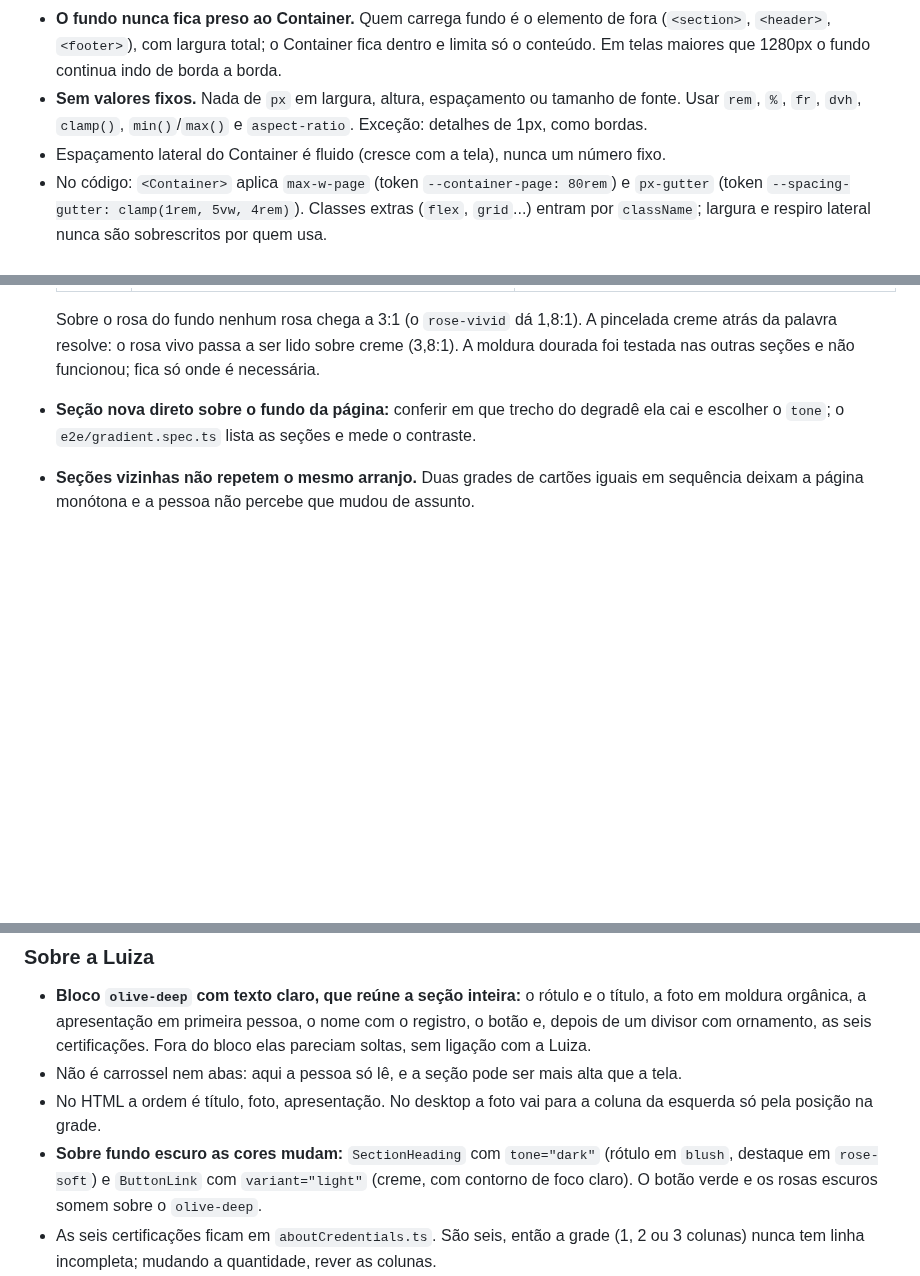
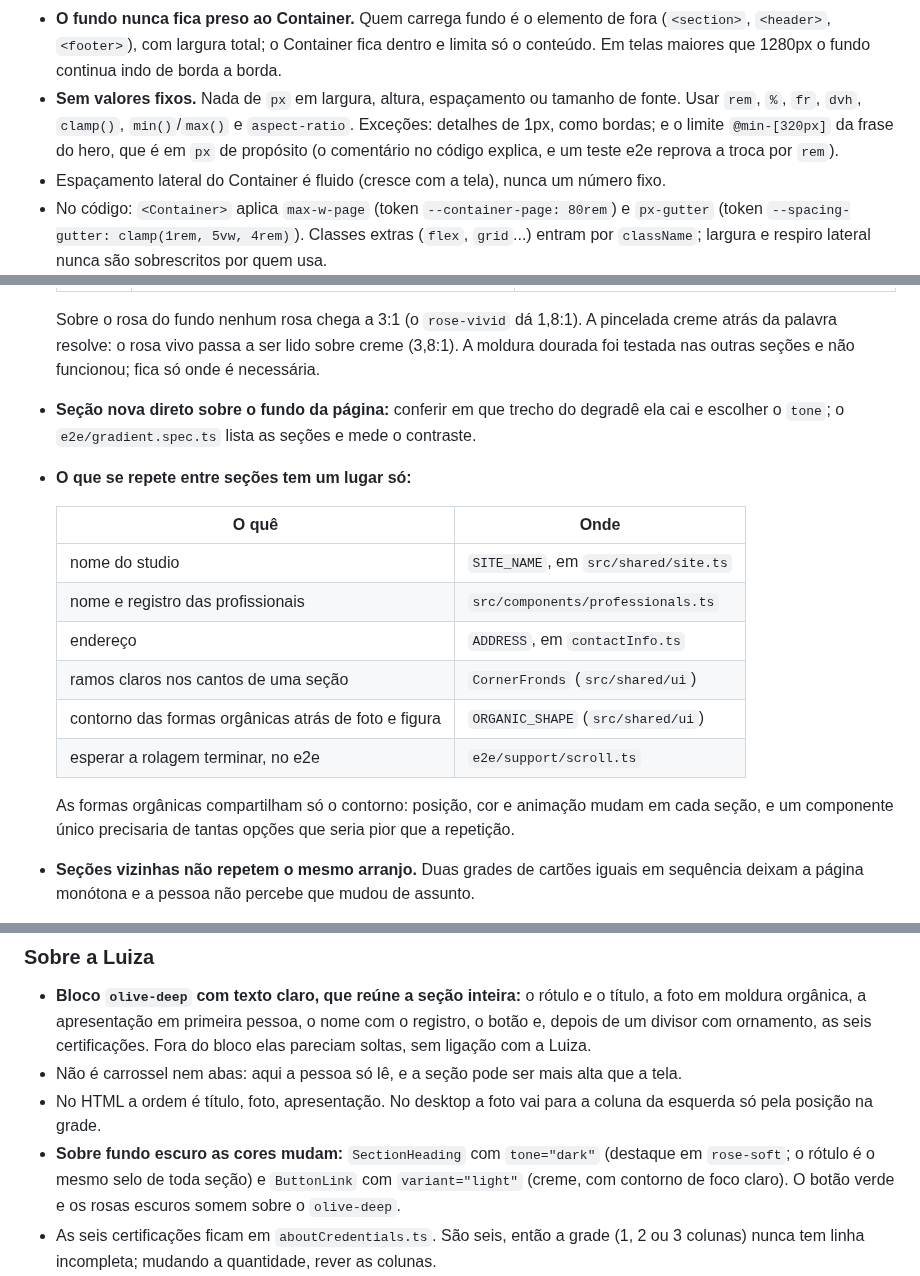
Before and after one commit to LeidejanedaRosa/landing-espaco-saude-bemestar, a Markdown page: CLAUDE.md, 3 parts joined by grey strips. GitHub-like rendering; blank space fills up the shorter version.

Commit message:
docs: document shared pieces and audit lessons

```diff
--- a/CLAUDE.md
+++ b/CLAUDE.md
@@ -96,8 +96,9 @@ Toda seção usa o mesmo `Container` (`src/shared/ui`). Nenhuma seção define l
   (`<section>`, `<header>`, `<footer>`), com largura total; o Container fica dentro e limita só
   o conteúdo. Em telas maiores que 1280px o fundo continua indo de borda a borda.
 - **Sem valores fixos.** Nada de `px` em largura, altura, espaçamento ou tamanho de fonte. Usar
-  `rem`, `%`, `fr`, `dvh`, `clamp()`, `min()`/`max()` e `aspect-ratio`. Exceção: detalhes de
-  1px, como bordas.
+  `rem`, `%`, `fr`, `dvh`, `clamp()`, `min()`/`max()` e `aspect-ratio`. Exceções: detalhes de
+  1px, como bordas; e o limite `@min-[320px]` da frase do hero, que é em `px` de propósito
+  (o comentário no código explica, e um teste e2e reprova a troca por `rem`).
 - Espaçamento lateral do Container é fluido (cresce com a tela), nunca um número fixo.
 - No código: `<Container>` aplica `max-w-page` (token `--container-page: 80rem`) e `px-gutter`
   (token `--spacing-gutter: clamp(1rem, 5vw, 4rem)`). Classes extras (`flex`, `grid`...) entram
@@ -208,6 +209,20 @@ Toda seção depois do hero usa a casca `Section` e o cabeçalho `SectionHeading
 
 - **Seção nova direto sobre o fundo da página:** conferir em que trecho do degradê ela cai e
   escolher o `tone`; o `e2e/gradient.spec.ts` lista as seções e mede o contraste.
+- **O que se repete entre seções tem um lugar só:**
+
+  | O quê                                                | Onde                                 |
+  | ---------------------------------------------------- | ------------------------------------ |
+  | nome do studio                                       | `SITE_NAME`, em `src/shared/site.ts` |
+  | nome e registro das profissionais                    | `src/components/professionals.ts`    |
+  | endereço                                             | `ADDRESS`, em `contactInfo.ts`       |
+  | ramos claros nos cantos de uma seção                 | `CornerFronds` (`src/shared/ui`)     |
+  | contorno das formas orgânicas atrás de foto e figura | `ORGANIC_SHAPE` (`src/shared/ui`)    |
+  | esperar a rolagem terminar, no e2e                   | `e2e/support/scroll.ts`              |
+
+  As formas orgânicas compartilham só o contorno: posição, cor e animação mudam em cada seção,
+  e um componente único precisaria de tantas opções que seria pior que a repetição.
+
 - **Seções vizinhas não repetem o mesmo arranjo.** Duas grades de cartões iguais em sequência
   deixam a página monótona e a pessoa não percebe que mudou de assunto.
 - Os dados de uma seção com vários itens ficam em um arquivo próprio ao lado do componente
@@ -322,8 +338,8 @@ mais forte da página, e chamava mais atenção que a da Luiza. Aqui é o contr
 - Não é carrossel nem abas: aqui a pessoa só lê, e a seção pode ser mais alta que a tela.
 - No HTML a ordem é título, foto, apresentação. No desktop a foto vai para a coluna da esquerda
   só pela posição na grade.
-- **Sobre fundo escuro as cores mudam:** `SectionHeading` com `tone="dark"` (rótulo em `blush`,
-  destaque em `rose-soft`) e `ButtonLink` com `variant="light"` (creme, com contorno de foco
+- **Sobre fundo escuro as cores mudam:** `SectionHeading` com `tone="dark"` (destaque em
+  `rose-soft`; o rótulo é o mesmo selo de toda seção) e `ButtonLink` com `variant="light"` (creme, com contorno de foco
   claro). O botão verde e os rosas escuros somem sobre o `olive-deep`.
 - As seis certificações ficam em `aboutCredentials.ts`. São seis, então a grade (1, 2 ou 3
   colunas) nunca tem linha incompleta; mudando a quantidade, rever as colunas.
```
Also changed, not shown: other parts of CLAUDE.md (+6 -1 lines), docs/aprendizados.md (+20 -0 lines).
